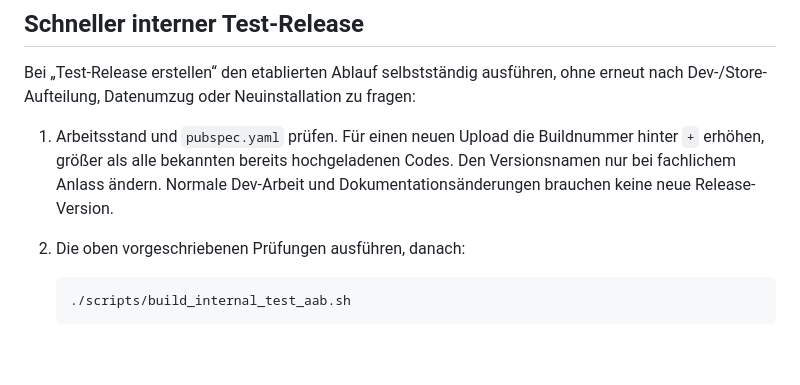
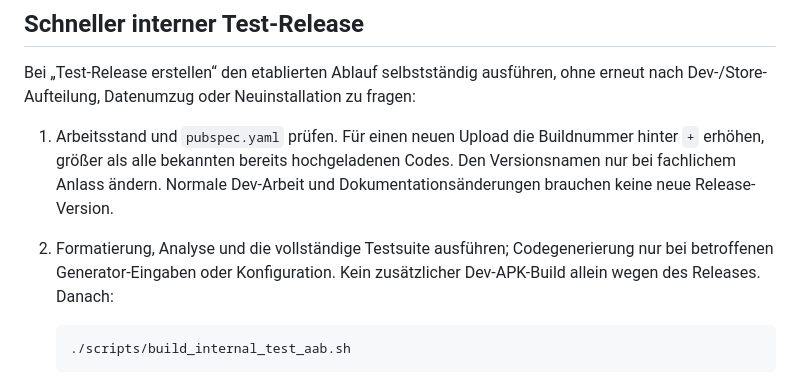
Before and after one commit to wasiliy-strecker/meter-reading-log, a Markdown page: AGENTS.md, the part around one of its changes. Rendered like a GitHub page; blank space fills up the shorter version.

````diff
--- a/AGENTS.md
+++ b/AGENTS.md
@@ -107,7 +130,9 @@ ohne erneut nach Dev-/Store-Aufteilung, Datenumzug oder Neuinstallation zu frage
    hinter `+` erhöhen, größer als alle bekannten bereits hochgeladenen Codes.
    Den Versionsnamen nur bei fachlichem Anlass ändern. Normale Dev-Arbeit und
    Dokumentationsänderungen brauchen keine neue Release-Version.
-2. Die oben vorgeschriebenen Prüfungen ausführen, danach:
+2. Formatierung, Analyse und die vollständige Testsuite ausführen;
+   Codegenerierung nur bei betroffenen Generator-Eingaben oder Konfiguration.
+   Kein zusätzlicher Dev-APK-Build allein wegen des Releases. Danach:
 
    ```bash
    ./scripts/build_internal_test_aab.sh
````
Also changed, not shown: other parts of AGENTS.md (+36 -13 lines), 1 other file.
